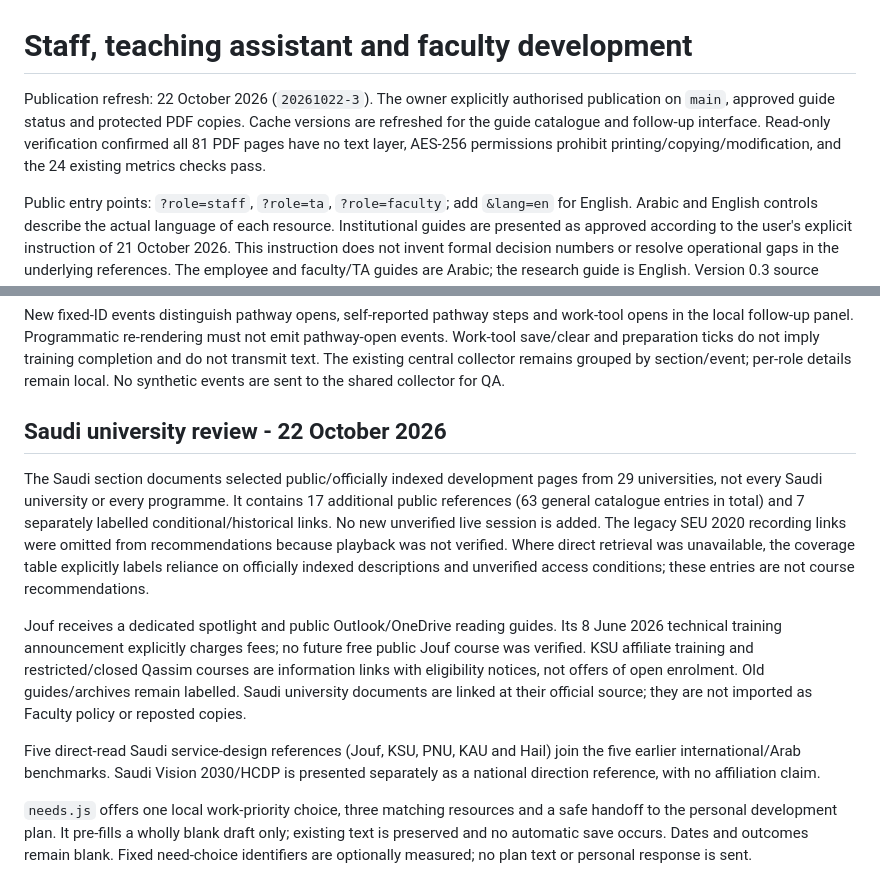
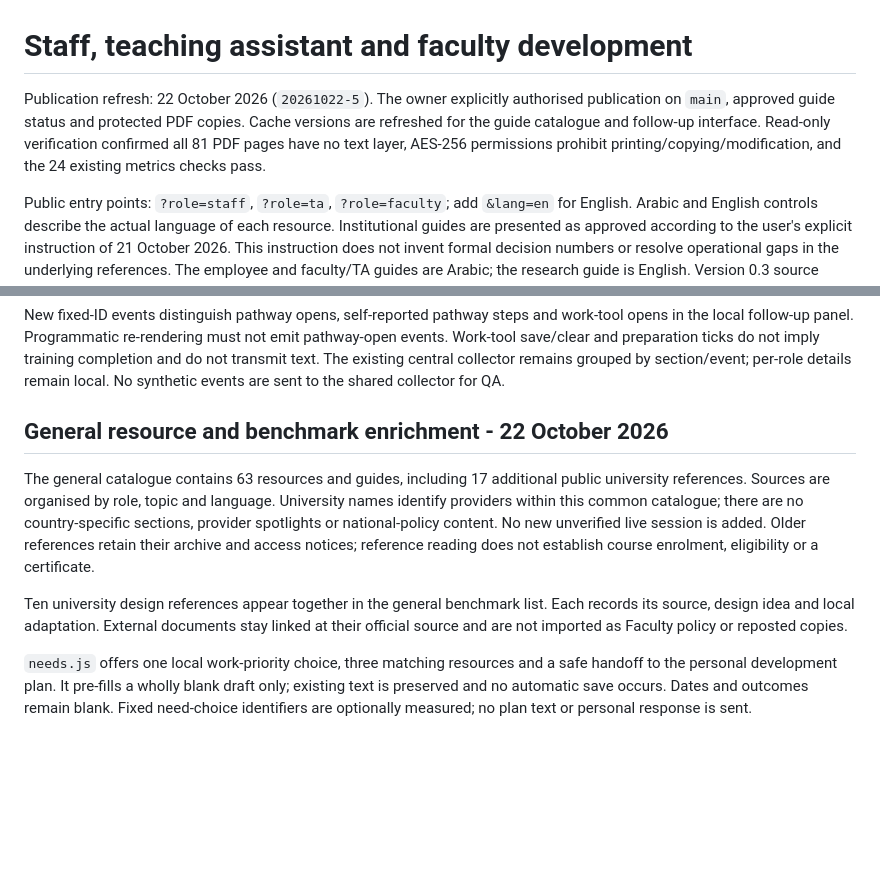
Before and after one commit to nourabobaker-create/tobruk-nursing-simulation, a Markdown page: professional-development/README.md, 2 parts joined by grey strips. GitHub-like rendering; blank space fills up the shorter version.

Commit message:
Document the unified catalogue and general university benchmark list

```diff
--- a/professional-development/README.md
+++ b/professional-development/README.md
@@ -1,6 +1,6 @@
 # Staff, teaching assistant and faculty development
 
-Publication refresh: 22 October 2026 (`20261022-3`). The owner explicitly authorised publication on `main`, approved guide status and protected PDF copies. Cache versions are refreshed for the guide catalogue and follow-up interface. Read-only verification confirmed all 81 PDF pages have no text layer, AES-256 permissions prohibit printing/copying/modification, and the 24 existing metrics checks pass.
+Publication refresh: 22 October 2026 (`20261022-5`). The owner explicitly authorised publication on `main`, approved guide status and protected PDF copies. Cache versions are refreshed for the guide catalogue and follow-up interface. Read-only verification confirmed all 81 PDF pages have no text layer, AES-256 permissions prohibit printing/copying/modification, and the 24 existing metrics checks pass.
 
 Public entry points: `?role=staff`, `?role=ta`, `?role=faculty`; add `&lang=en` for English. Arabic and English controls describe the actual language of each resource. Institutional guides are presented as approved according to the user's explicit instruction of 21 October 2026. This instruction does not invent formal decision numbers or resolve operational gaps in the underlying references. The employee and faculty/TA guides are Arabic; the research guide is English. Version 0.3 source content was prepared on 14 October 2026; protected publication copies are dated 21 October 2026.
 
@@ -26,12 +26,10 @@ The second release contains 46 curated resources, nine role-specific pathways (t
 
 New fixed-ID events distinguish pathway opens, self-reported pathway steps and work-tool opens in the local follow-up panel. Programmatic re-rendering must not emit pathway-open events. Work-tool save/clear and preparation ticks do not imply training completion and do not transmit text. The existing central collector remains grouped by section/event; per-role details remain local. No synthetic events are sent to the shared collector for QA.
 
-## Saudi university review - 22 October 2026
+## General resource and benchmark enrichment - 22 October 2026
 
-The Saudi section documents selected public/officially indexed development pages from 29 universities, not every Saudi university or every programme. It contains 17 additional public references (63 general catalogue entries in total) and 7 separately labelled conditional/historical links. No new unverified live session is added. The legacy SEU 2020 recording links were omitted from recommendations because playback was not verified. Where direct retrieval was unavailable, the coverage table explicitly labels reliance on officially indexed descriptions and unverified access conditions; these entries are not course recommendations.
+The general catalogue contains 63 resources and guides, including 17 additional public university references. Sources are organised by role, topic and language. University names identify providers within this common catalogue; there are no country-specific sections, provider spotlights or national-policy content. No new unverified live session is added. Older references retain their archive and access notices; reference reading does not establish course enrolment, eligibility or a certificate.
 
-Jouf receives a dedicated spotlight and public Outlook/OneDrive reading guides. Its 8 June 2026 technical training announcement explicitly charges fees; no future free public Jouf course was verified. KSU affiliate training and restricted/closed Qassim courses are information links with eligibility notices, not offers of open enrolment. Old guides/archives remain labelled. Saudi university documents are linked at their official source; they are not imported as Faculty policy or reposted copies.
-
-Five direct-read Saudi service-design references (Jouf, KSU, PNU, KAU and Hail) join the five earlier international/Arab benchmarks. Saudi Vision 2030/HCDP is presented separately as a national direction reference, with no affiliation claim.
+Ten university design references appear together in the general benchmark list. Each records its source, design idea and local adaptation. External documents stay linked at their official source and are not imported as Faculty policy or reposted copies.
 
 `needs.js` offers one local work-priority choice, three matching resources and a safe handoff to the personal development plan. It pre-fills a wholly blank draft only; existing text is preserved and no automatic save occurs. Dates and outcomes remain blank. Fixed need-choice identifiers are optionally measured; no plan text or personal response is sent.
```
